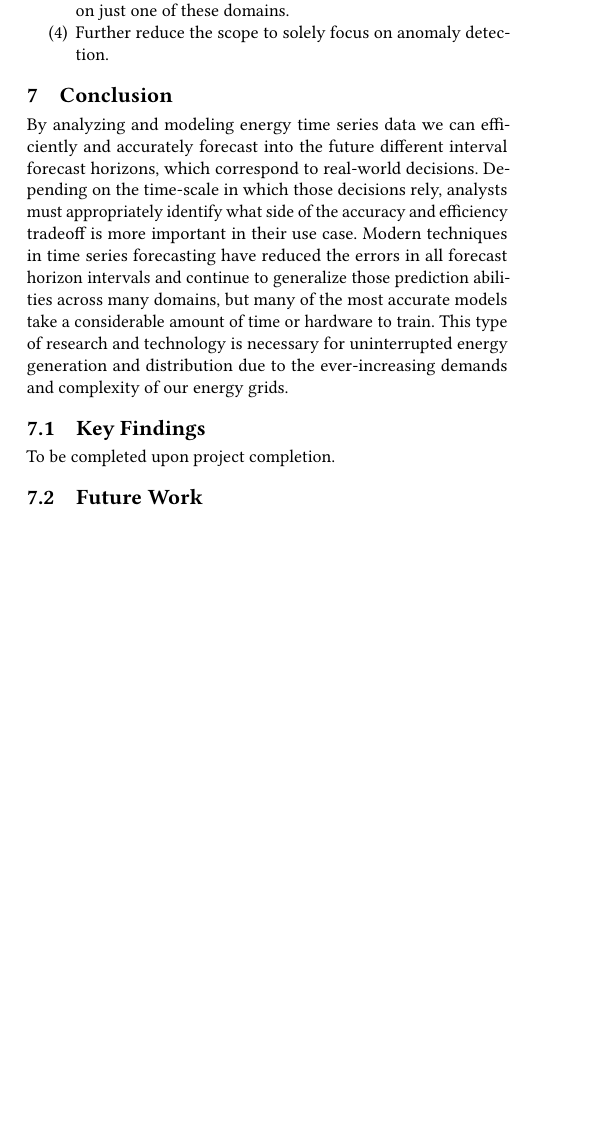
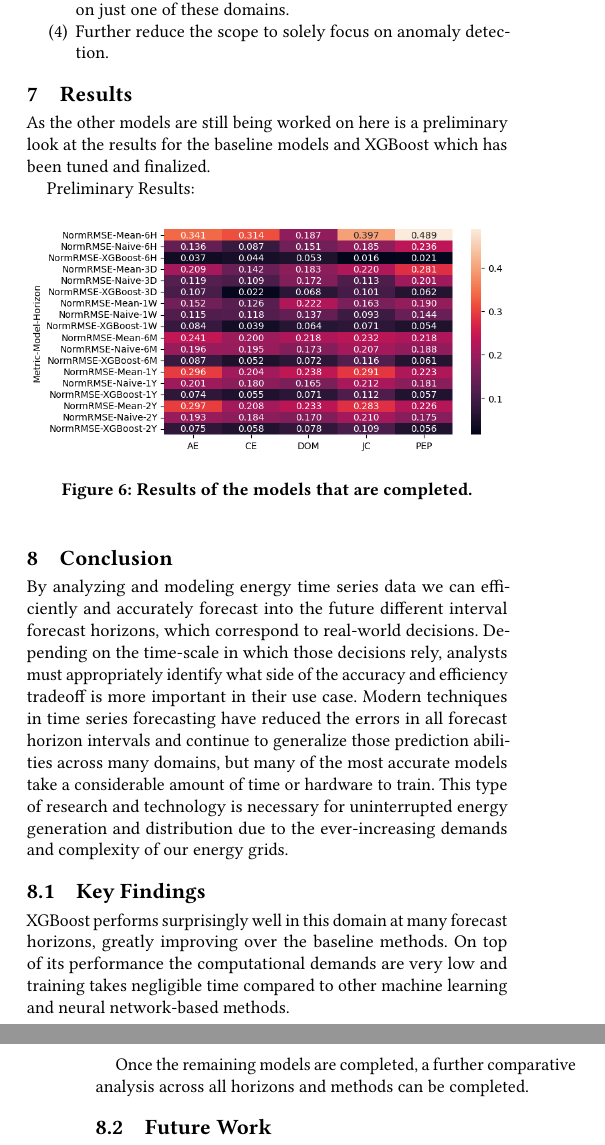
Before and after one commit to chill0121/Energy_Grid_Forecasting, a LaTeX paper (Project_Checkpoint.tex): part of one column of page 5 of 6 before the commit and two parts of the columns of pages 5 and 6 of 6 after it, the two joined at a grey line, cut so that both start at the same text, the shorter picture padded with empty space. Compiled offline with pdfLaTeX.

Commit message:
Completed checkpoint update.

```diff
--- a/Project_Checkpoint.tex
+++ b/Project_Checkpoint.tex
@@ -413,11 +413,24 @@ If the project is running behind the timeline a few different approaches can be
   \item Further reduce the scope to solely focus on anomaly detection.
 \end{enumerate}
 
+\section{Results}
+As the other models are still being worked on here is a preliminary look at the results for the baseline models and XGBoost which has been tuned and finalized.
+
+Preliminary Results:
+  \begin{figure}[hbt!]
+    \includegraphics[width=\columnwidth]{Images/Prelim_Results.png}
+    \caption{Results of the models that are completed.}
+    \Description{}
+    \label{fig:results}
+  \end{figure}
+
 \section{Conclusion}
 By analyzing and modeling energy time series data we can efficiently and accurately forecast into the future different interval forecast horizons, which correspond to real-world decisions. Depending on the time-scale in which those decisions rely, analysts must appropriately identify what side of the accuracy and efficiency tradeoff is more important in their use case. Modern techniques in time series forecasting have reduced the errors in all forecast horizon intervals and continue to generalize those prediction abilities across many domains, but many of the most accurate models take a considerable amount of time or hardware to train. This type of research and technology is necessary for uninterrupted energy generation and distribution due to the ever-increasing demands and complexity of our energy grids.
 
 \subsection{Key Findings}
-To be completed upon project completion.
+XGBoost performs surprisingly well in this domain at many forecast horizons, greatly improving over the baseline methods. On top of its performance the computational demands are very low and training takes negligible time compared to other machine learning and neural network-based methods.
+
+Once the remaining models are completed, a further comparative analysis across all horizons and methods can be completed.
 \subsection{Future Work}
 To be completed upon project completion.
 
```
Also changed, not shown: References_Checkpoint.bib (+1 -1 lines), Images/Prelim_Results.png (added), Project_Checkpoint.pdf, Project_Checkpoint.tex (2 more changed lines).
